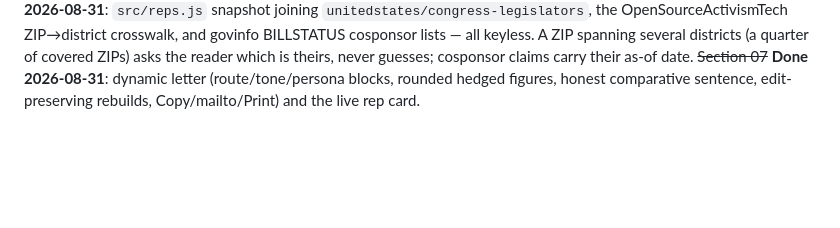
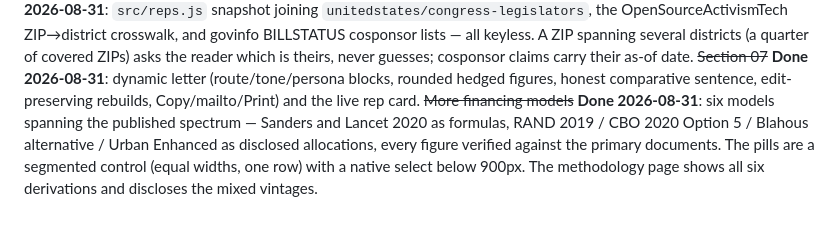
Before and after one commit to tylerzeruk-glitch/thewholebill, a Markdown page: CLAUDE.md, the part around the change. GitHub-like rendering; blank space fills up the shorter version.

Commit message:
Roadmap: financing-model expansion done 2026-08-31
Six verified models shipped; struck through like the other done items.

Co-Authored-By: Claude Fable 5 <noreply@anthropic.com>

```diff
--- a/CLAUDE.md
+++ b/CLAUDE.md
@@ -163,3 +163,8 @@ as-of date.
 ~~Section 07~~ **Done 2026-08-31**: dynamic letter (route/tone/persona blocks, rounded hedged
 figures, honest comparative sentence, edit-preserving rebuilds, Copy/mailto/Print) and the
 live rep card.
+~~More financing models~~ **Done 2026-08-31**: six models spanning the published spectrum —
+Sanders and Lancet 2020 as formulas, RAND 2019 / CBO 2020 Option 5 / Blahous alternative /
+Urban Enhanced as disclosed allocations, every figure verified against the primary documents.
+The pills are a segmented control (equal widths, one row) with a native select below 900px.
+The methodology page shows all six derivations and discloses the mixed vintages.
```
